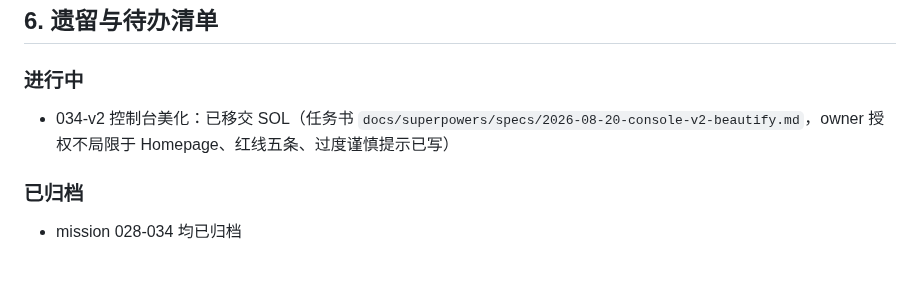
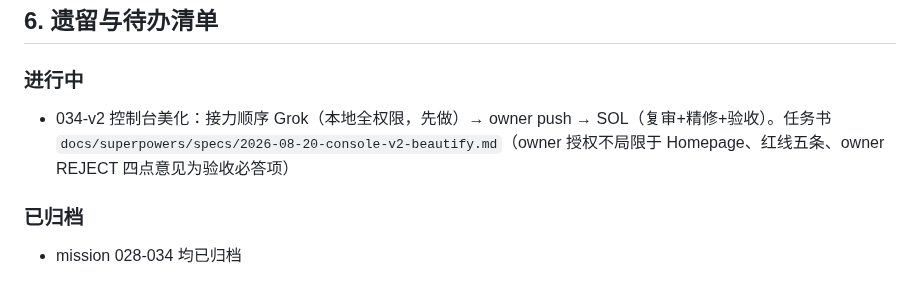
Before and after one commit to wocessade/research-orchestra, a Markdown page: README.md, the part around the change. GitHub-like rendering.

Commit message:
docs: v2 美化接力顺序定调——Grok 先做（本地全权限）→ owner push → SOL 复审精修验收

```diff
--- a/README.md
+++ b/README.md
@@ -318,7 +318,7 @@
 ## 6. 遗留与待办清单
 
 ### 进行中
-- 034-v2 控制台美化：已移交 SOL（任务书 `docs/superpowers/specs/2026-08-20-console-v2-beautify.md`，owner 授权不局限于 Homepage、红线五条、过度谨慎提示已写）
+- 034-v2 控制台美化：接力顺序 Grok（本地全权限，先做）→ owner push → SOL（复审+精修+验收）。任务书 `docs/superpowers/specs/2026-08-20-console-v2-beautify.md`（owner 授权不局限于 Homepage、红线五条、owner REJECT 四点意见为验收必答项）
 
 ### 已归档
 - mission 028-034 均已归档
```
Also changed, not shown: 1 other file.
